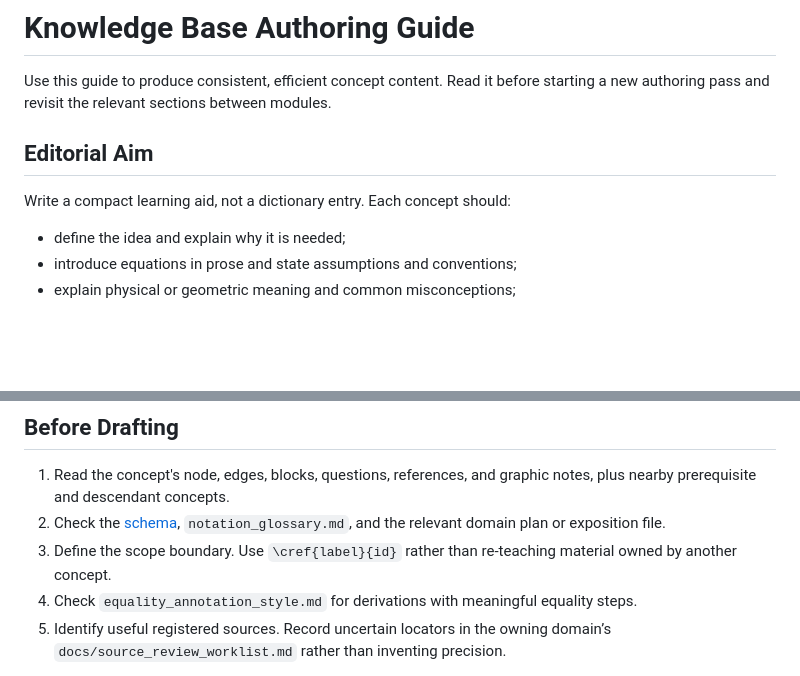
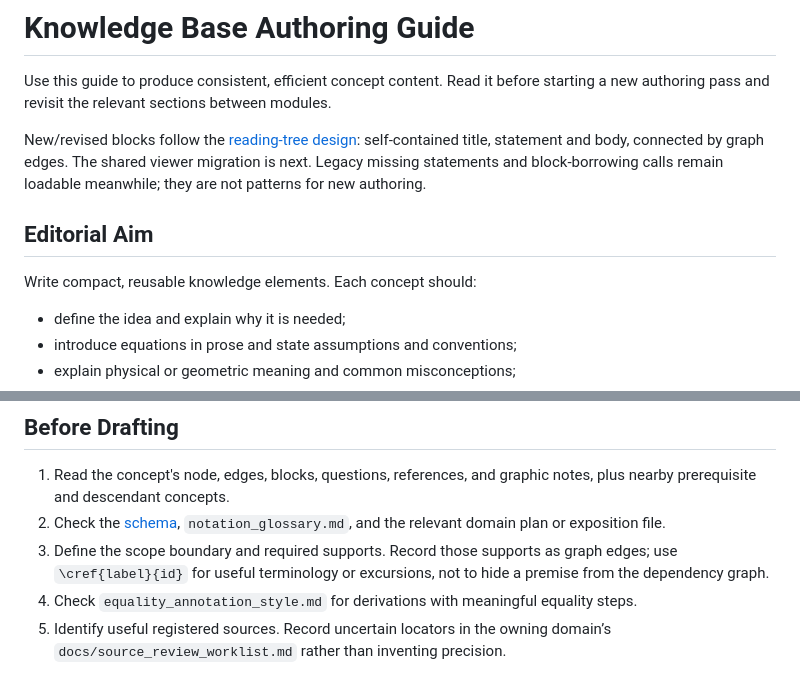
Before and after one commit to ipoole/sr-kg, a Markdown page: docs/authoring/authoring_guide.md, 2 parts joined by grey strips. Rendered like a GitHub page; blank space fills up the shorter version.

```diff
--- a/docs/authoring/authoring_guide.md
+++ b/docs/authoring/authoring_guide.md
@@ -3,9 +3,14 @@
 Use this guide to produce consistent, efficient concept content. Read it before
 starting a new authoring pass and revisit the relevant sections between modules.
 
+New/revised blocks follow the [reading-tree design](../design/nested_explanations_design.md):
+self-contained title, statement and body, connected by graph edges. The shared
+viewer migration is next. Legacy missing statements and block-borrowing calls
+remain loadable meanwhile; they are not patterns for new authoring.
+
 ## Editorial Aim
 
-Write a compact learning aid, not a dictionary entry. Each concept should:
+Write compact, reusable knowledge elements. Each concept should:
 
 - define the idea and explain why it is needed;
 - introduce equations in prose and state assumptions and conventions;
@@ -42,8 +47,9 @@ Semantic IDs and existing `math.` prefixes remain stable.
    notes, plus nearby prerequisite and descendant concepts.
 2. Check the [schema](../design/kb_schema.md), `notation_glossary.md`, and the relevant domain
    plan or exposition file.
-3. Define the scope boundary. Use `\cref{label}{id}` rather than re-teaching
-   material owned by another concept.
+3. Define the scope boundary and required supports. Record those supports as
+   graph edges; use `\cref{label}{id}` for useful terminology or excursions,
+   not to hide a premise from the dependency graph.
 4. Check `equality_annotation_style.md` for derivations with meaningful
    equality steps.
 5. Identify useful registered sources. Record uncertain locators in
```
Also changed, not shown: other parts of docs/authoring/authoring_guide.md (+90 -36 lines), docs/design/kb_schema.md (+7 -0 lines).
